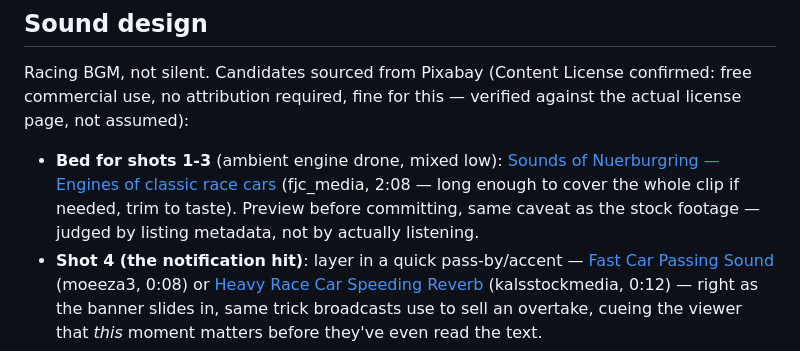
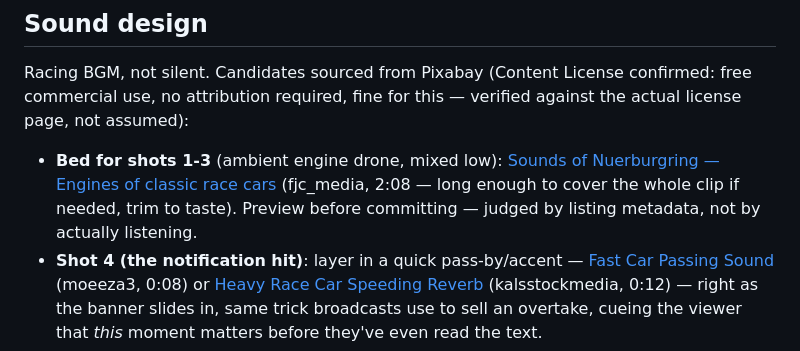
Before and after one commit to Jiani-lab/f1-race-analysis, a Markdown page: frontend/demo-video-storyboard.md, the part around one of its changes. GitHub-like rendering.

```diff
--- a/frontend/demo-video-storyboard.md
+++ b/frontend/demo-video-storyboard.md
@@ -83,8 +118,8 @@ verified against the actual license page, not assumed):
 - **Bed for shots 1-3** (ambient engine drone, mixed low): [Sounds of
   Nuerburgring — Engines of classic race cars](https://pixabay.com/sound-effects/search/race-car/)
   (fjc_media, 2:08 — long enough to cover the whole clip if needed, trim
-  to taste). Preview before committing, same caveat as the stock footage —
-  judged by listing metadata, not by actually listening.
+  to taste). Preview before committing — judged by listing metadata, not
+  by actually listening.
 - **Shot 4 (the notification hit)**: layer in a quick pass-by/accent —
   [Fast Car Passing Sound](https://pixabay.com/sound-effects/search/race-car/)
   (moeeza3, 0:08) or [Heavy Race Car Speeding Reverb](https://pixabay.com/sound-effects/search/race-car/)
```
Also changed, not shown: other parts of frontend/demo-video-storyboard.md (+64 -29 lines).
